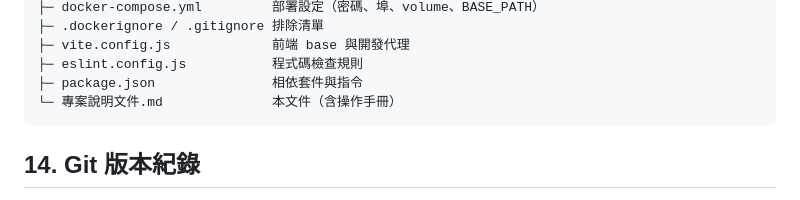
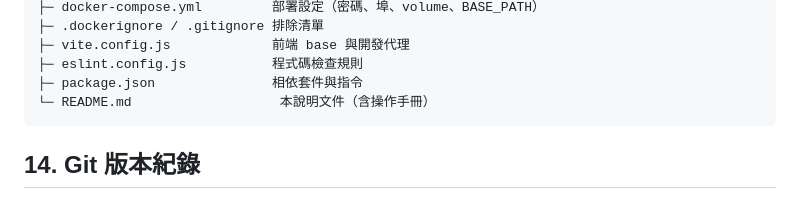
Before and after one commit to llance1122/Tsio-Design-Plan--main, a Markdown page: README.md, the part around the change. GitHub-like rendering.

Commit message:
說明文件改名為 README.md
專案說明文件.md → README.md（GitHub 首頁自動顯示），並更新檔案內的自我引用。

Co-Authored-By: Claude Opus 4.8 <noreply@anthropic.com>

````diff
--- a/專案說明文件.md
+++ b/README.md
@@ -325,7 +325,7 @@ Tsio-Design-Plan/
 ├─ vite.config.js             前端 base 與開發代理
 ├─ eslint.config.js           程式碼檢查規則
 ├─ package.json               相依套件與指令
-└─ 專案說明文件.md              本文件（含操作手冊）
+└─ README.md                   本說明文件（含操作手冊）
 ```
 
 ## 14. Git 版本紀錄
````
